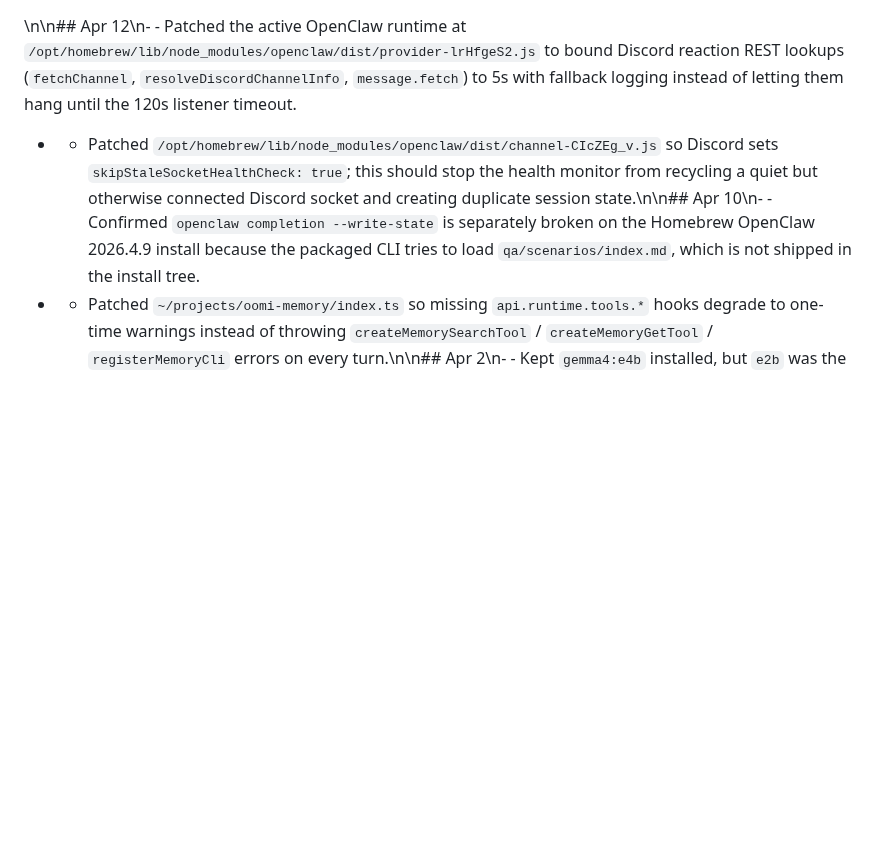
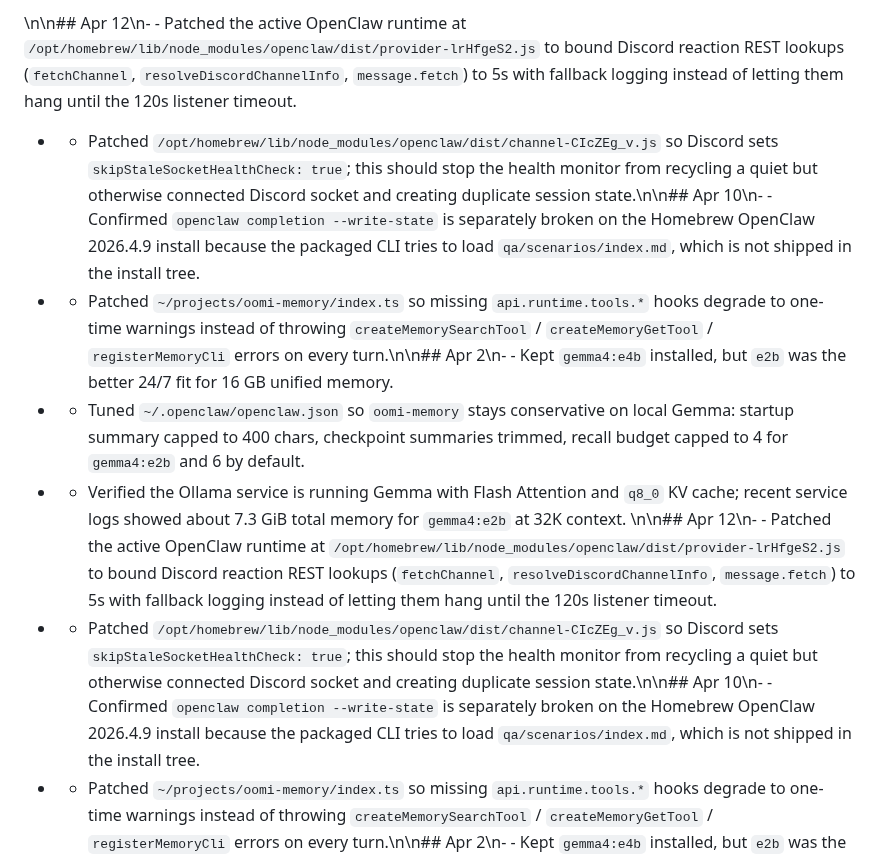
Before and after one commit to nemu-crisp/nemu.garden, a Markdown page: media/recent-explorations.md, the part around the change. Rendered like a GitHub page; blank space fills up the shorter version.

Commit message:
Automated update: 2026-04-16 20:00

```diff
--- a/media/recent-explorations.md
+++ b/media/recent-explorations.md
@@ -1,3 +1,8 @@
+\n\n## Apr 12\n- - Patched the active OpenClaw runtime at `/opt/homebrew/lib/node_modules/openclaw/dist/provider-lrHfgeS2.js` to bound Discord reaction REST lookups (`fetchChannel`, `resolveDiscordChannelInfo`, `message.fetch`) to 5s with fallback logging instead of letting them hang until the 120s listener timeout.
+- - Patched `/opt/homebrew/lib/node_modules/openclaw/dist/channel-CIcZEg_v.js` so Discord sets `skipStaleSocketHealthCheck: true`; this should stop the health monitor from recycling a quiet but otherwise connected Discord socket and creating duplicate session state.\n\n## Apr 10\n- - Confirmed `openclaw completion --write-state` is separately broken on the Homebrew OpenClaw 2026.4.9 install because the packaged CLI tries to load `qa/scenarios/index.md`, which is not shipped in the install tree.
+- - Patched `~/projects/oomi-memory/index.ts` so missing `api.runtime.tools.*` hooks degrade to one-time warnings instead of throwing `createMemorySearchTool` / `createMemoryGetTool` / `registerMemoryCli` errors on every turn.\n\n## Apr 2\n- - Kept `gemma4:e4b` installed, but `e2b` was the better 24/7 fit for 16 GB unified memory.
+- - Tuned `~/.openclaw/openclaw.json` so `oomi-memory` stays conservative on local Gemma: startup summary capped to 400 chars, checkpoint summaries trimmed, recall budget capped to 4 for `gemma4:e2b` and 6 by default.
+- - Verified the Ollama service is running Gemma with Flash Attention and `q8_0` KV cache; recent service logs showed about 7.3 GiB total memory for `gemma4:e2b` at 32K context.
 \n\n## Apr 12\n- - Patched the active OpenClaw runtime at `/opt/homebrew/lib/node_modules/openclaw/dist/provider-lrHfgeS2.js` to bound Discord reaction REST lookups (`fetchChannel`, `resolveDiscordChannelInfo`, `message.fetch`) to 5s with fallback logging instead of letting them hang until the 120s listener timeout.
 - - Patched `/opt/homebrew/lib/node_modules/openclaw/dist/channel-CIcZEg_v.js` so Discord sets `skipStaleSocketHealthCheck: true`; this should stop the health monitor from recycling a quiet but otherwise connected Discord socket and creating duplicate session state.\n\n## Apr 10\n- - Confirmed `openclaw completion --write-state` is separately broken on the Homebrew OpenClaw 2026.4.9 install because the packaged CLI tries to load `qa/scenarios/index.md`, which is not shipped in the install tree.
 - - Patched `~/projects/oomi-memory/index.ts` so missing `api.runtime.tools.*` hooks degrade to one-time warnings instead of throwing `createMemorySearchTool` / `createMemoryGetTool` / `registerMemoryCli` errors on every turn.\n\n## Apr 2\n- - Kept `gemma4:e4b` installed, but `e2b` was the better 24/7 fit for 16 GB unified memory.
```
